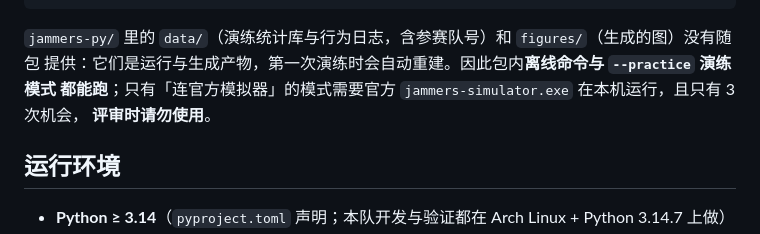
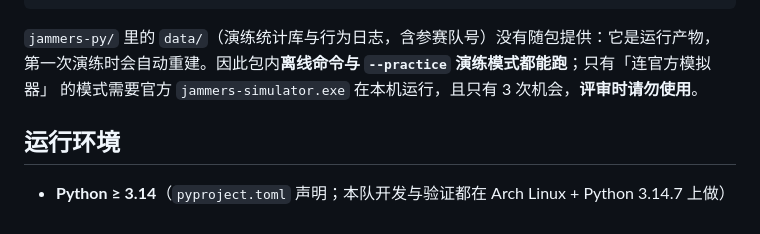
Before and after one commit to LittleFishStars/cumcm-2026-robot-dog, a Markdown page: README.md, the part around the change. Rendered like a GitHub page.

````diff
--- a/README.md
+++ b/README.md
@@ -18,10 +18,9 @@ pyproject.toml     Python 版本与依赖声明
 .venv/             本队在 Linux（Arch Linux + Python 3.14.7）下建的虚拟环境，见「运行环境」
 ```
 
-`jammers-py/` 里的 `data/`（演练统计库与行为日志，含参赛队号）和 `figures/`（生成的图）没有随包
-提供：它们是运行与生成产物，第一次演练时会自动重建。因此包内**离线命令与 `--practice` 演练模式
-都能跑**；只有「连官方模拟器」的模式需要官方 `jammers-simulator.exe` 在本机运行，且只有 3 次机会，
-**评审时请勿使用**。
+`jammers-py/` 里的 `data/`（演练统计库与行为日志，含参赛队号）没有随包提供：它是运行产物，
+第一次演练时会自动重建。因此包内**离线命令与 `--practice` 演练模式都能跑**；只有「连官方模拟器」
+的模式需要官方 `jammers-simulator.exe` 在本机运行，且只有 3 次机会，**评审时请勿使用**。
 
 ## 运行环境
 
````
Also changed, not shown: AGENTS.md (+4 -3 lines).
